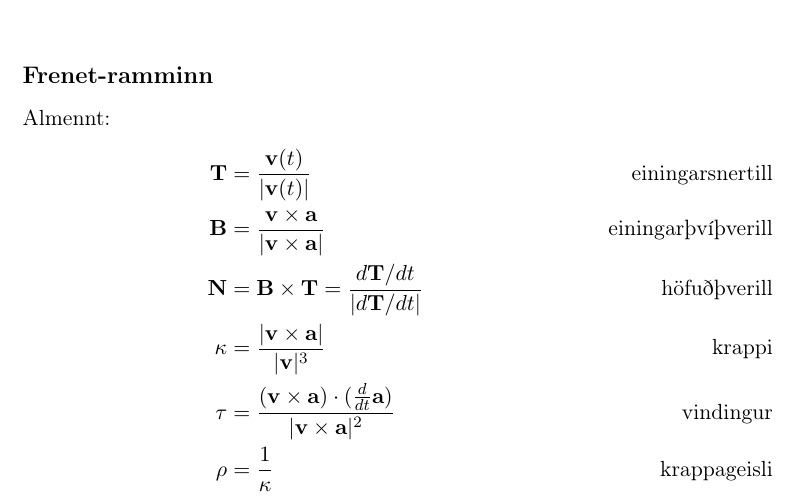
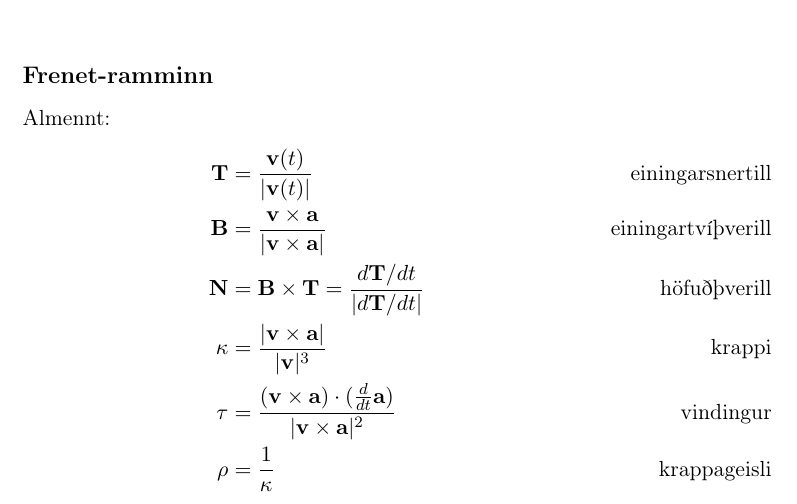
Before and after one commit to benediktmag/formulublad, a LaTeX document (formulubladII.tex, which reads II.tex): part of page 3 of 6, cut so that both start at the same text. Compiled offline with pdfLaTeX.

Commit message:
Update II.tex

```diff
--- a/II.tex
+++ b/II.tex
@@ -26,7 +26,7 @@
 Almennt:
 \begin{align*}
     \Tv &= \frac {\vv (t)}{|\vv(t)|} & \text{einingarsnertill}\\
-    \Bv &= \frac{\vv \times \av}{|\vv \times \av|} & \text{einingarþvíþverill}\\
+    \Bv &= \frac{\vv \times \av}{|\vv \times \av|} & \text{einingartvíþverill}\\
     \Nv &= \Bv \times \Tv = \frac {d\Tv/dt}{|d\Tv/dt|} & \text{höfuðþverill}\\
     \kappa &= \frac{|\vv \times \av|}{|\vv|^3} & \text{krappi}\\
     \tau &= \frac{(\vv \times \av) \cdot (\frac d{dt}\av)}{|\vv\times \av|^2} & \text{vindingur}\\
```
